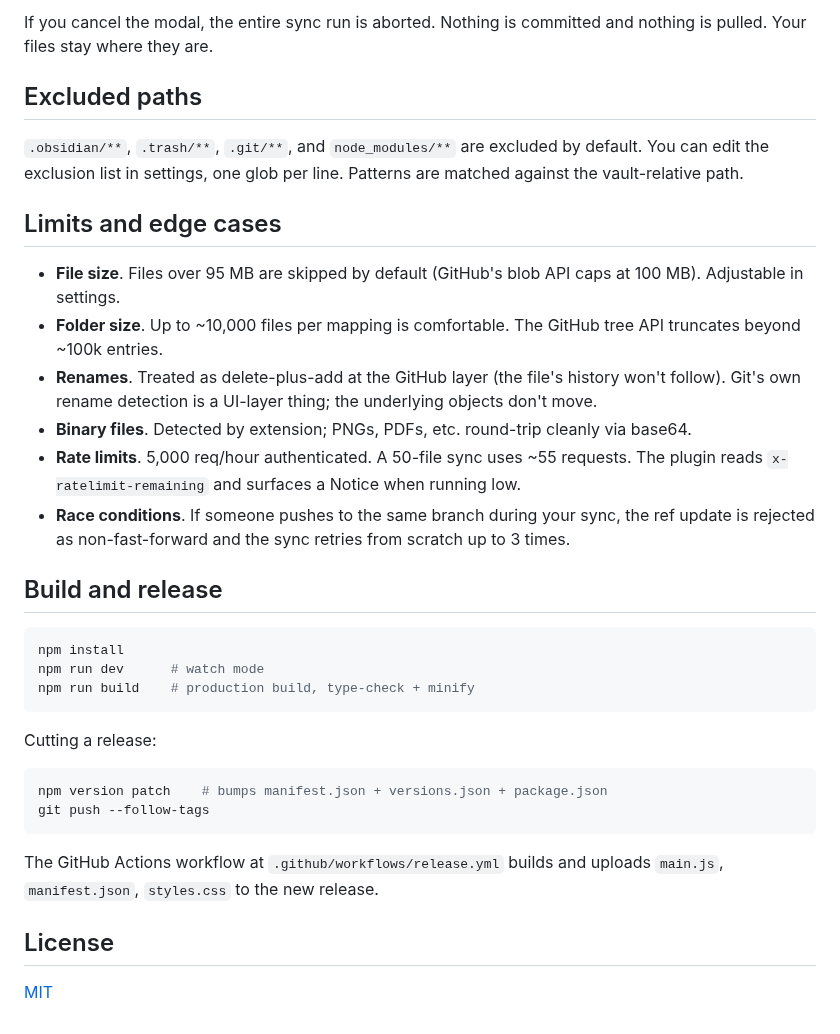
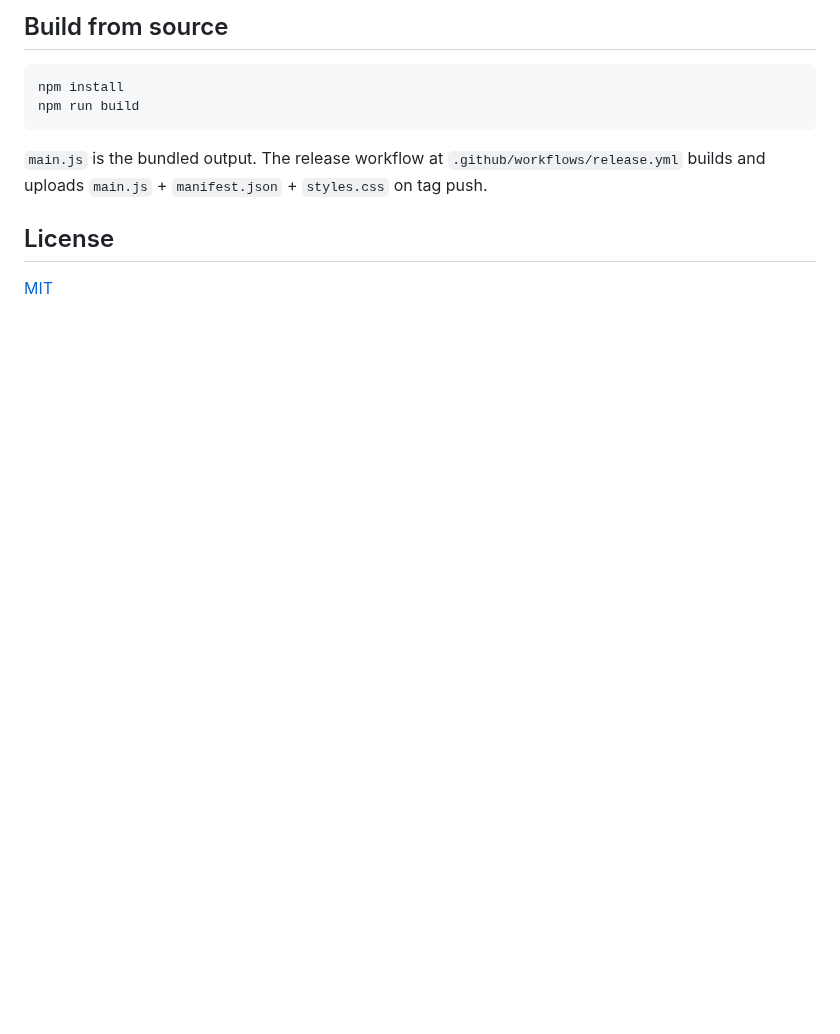
Before and after one commit to Saiki77/Easy-Git, a Markdown page: README.md, the part around one of its changes. Rendered like a GitHub page; blank space fills up the shorter version.

````diff
--- a/README.md
+++ b/README.md
@@ -70,35 +59,12 @@ When the same file changed on both sides since the last sync, Easy Git pauses an
 
-If you cancel the modal, the entire sync run is aborted. Nothing is committed and nothing is pulled. Your files stay where they are.
-
-## Excluded paths
-
-`.obsidian/**`, `.trash/**`, `.git/**`, and `node_modules/**` are excluded by default. You can edit the exclusion list in settings, one glob per line. Patterns are matched against the vault-relative path.
-
-## Limits and edge cases
-
-- **File size**. Files over 95 MB are skipped by default (GitHub's blob API caps at 100 MB). Adjustable in settings.
-- **Folder size**. Up to ~10,000 files per mapping is comfortable. The GitHub tree API truncates beyond ~100k entries.
-- **Renames**. Treated as delete-plus-add at the GitHub layer (the file's history won't follow). Git's own rename detection is a UI-layer thing; the underlying objects don't move.
-- **Binary files**. Detected by extension; PNGs, PDFs, etc. round-trip cleanly via base64.
-- **Rate limits**. 5,000 req/hour authenticated. A 50-file sync uses ~55 requests. The plugin reads `x-ratelimit-remaining` and surfaces a Notice when running low.
-- **Race conditions**. If someone pushes to the same branch during your sync, the ref update is rejected as non-fast-forward and the sync retries from scratch up to 3 times.
-
-## Build and release
+## Build from source
 
 ```sh
 npm install
-npm run dev      # watch mode
-npm run build    # production build, type-check + minify
+npm run build
 ```
 
-Cutting a release:
-
-```sh
-npm version patch    # bumps manifest.json + versions.json + package.json
-git push --follow-tags
-```
-
-The GitHub Actions workflow at `.github/workflows/release.yml` builds and uploads `main.js`, `manifest.json`, `styles.css` to the new release.
+`main.js` is the bundled output. The release workflow at `.github/workflows/release.yml` builds and uploads `main.js` + `manifest.json` + `styles.css` on tag push.
 
 ## License
 
````
Also changed, not shown: other parts of README.md (+34 -45 lines), docs/screenshots/settings.png (added).
